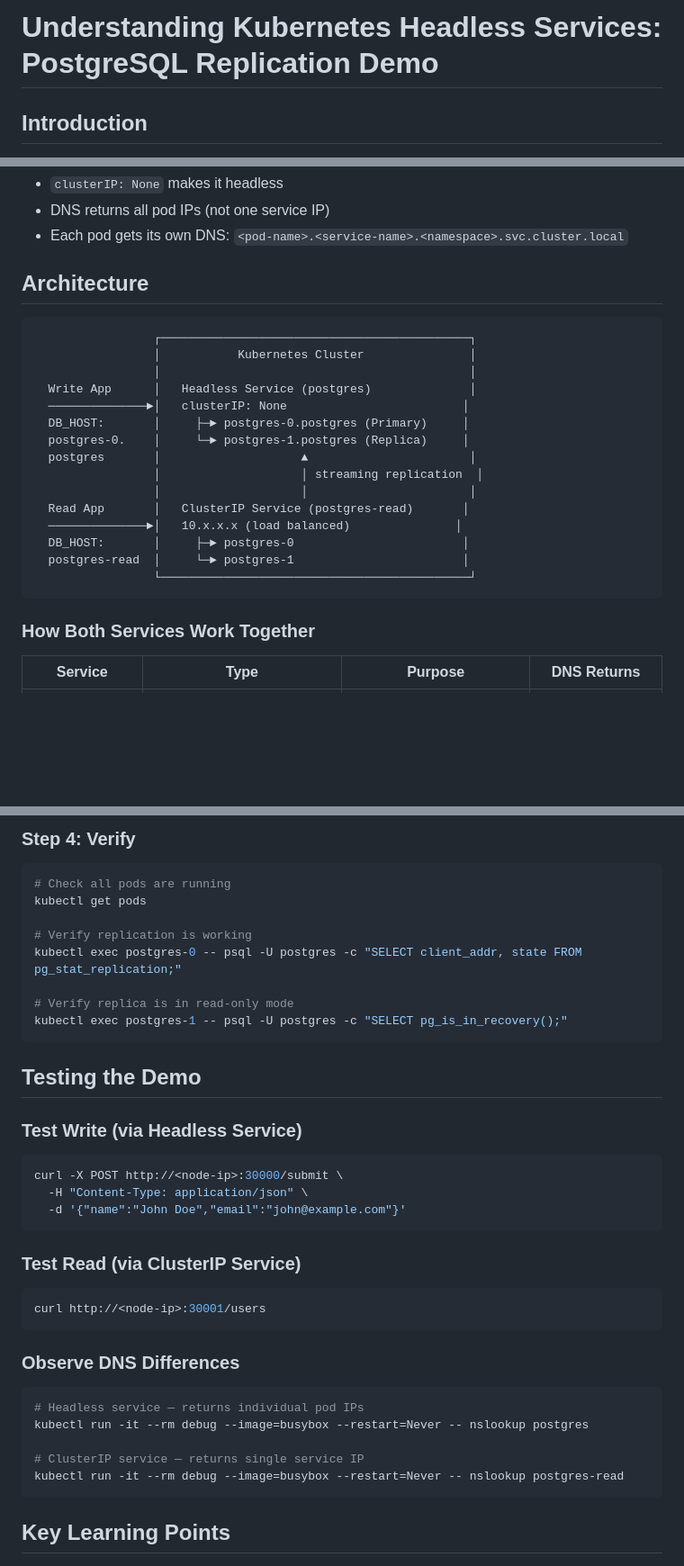
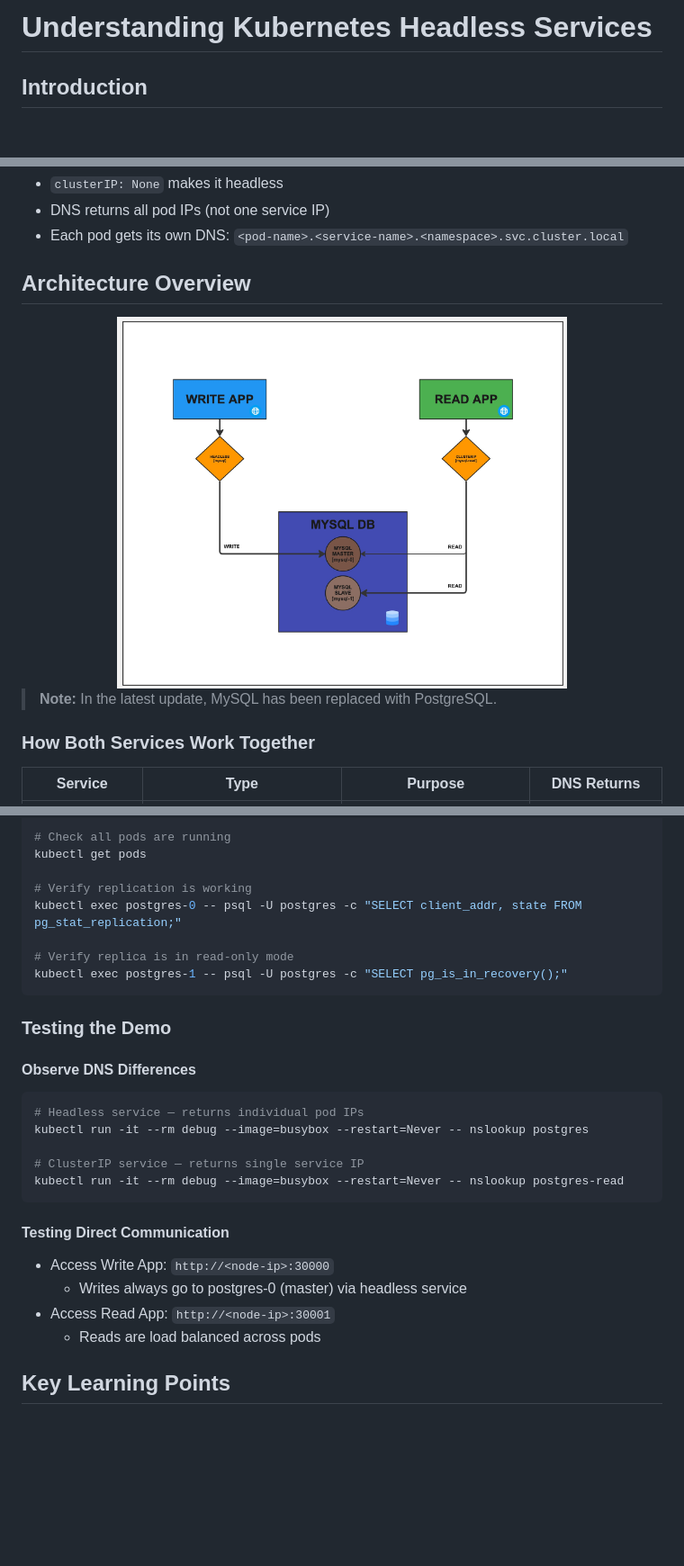
Before and after one commit to artisantek/kubernetes-headless-project, a Markdown page: README.md, 3 parts joined by grey strips. Shown at 90% size. GitHub-like rendering; blank space fills up the shorter version.

````diff
--- a/README.md
+++ b/README.md
@@ -1,4 +1,4 @@
-# Understanding Kubernetes Headless Services: PostgreSQL Replication Demo
+# Understanding Kubernetes Headless Services
 
 ## Introduction
 This project demonstrates Kubernetes Headless Services using a real-world PostgreSQL primary-replica setup. It shows how Headless and ClusterIP services work together for database write/read separation.
@@ -13,25 +13,14 @@ Key points:
 - DNS returns all pod IPs (not one service IP)
 - Each pod gets its own DNS: `<pod-name>.<service-name>.<namespace>.svc.cluster.local`
 
-## Architecture
+## Architecture Overview
 
-```
-                 ┌────────────────────────────────────────────┐
-                 │           Kubernetes Cluster               │
-                 │                                            │
-  Write App      │   Headless Service (postgres)              │
-  ──────────────►│   clusterIP: None                         │
-  DB_HOST:       │     ├─► postgres-0.postgres (Primary)     │
-  postgres-0.    │     └─► postgres-1.postgres (Replica)     │
-  postgres       │                    ▲                       │
-                 │                    │ streaming replication  │
-                 │                    │                       │
-  Read App       │   ClusterIP Service (postgres-read)       │
-  ──────────────►│   10.x.x.x (load balanced)               │
-  DB_HOST:       │     ├─► postgres-0                        │
-  postgres-read  │     └─► postgres-1                        │
-                 └────────────────────────────────────────────┘
-```
+<div align="center">
+  <img src="./images/architecture.jpg" width="500" alt="MySQL Master-Slave Architecture with Kubernetes Services">
+</div>
+
+> **Note:** In the latest update, MySQL has been replaced with PostgreSQL.
+
 
 ### How Both Services Work Together
 
@@ -132,7 +162,4 @@ kubectl apply -f kubernetes/read-app.yaml
 
-### Step 4: Verify
-
-```bash
 # Check all pods are running
 kubectl get pods
 
@@ -143,21 +170,9 @@ kubectl exec postgres-0 -- psql -U postgres -c "SELECT client_addr, state FROM p
 kubectl exec postgres-1 -- psql -U postgres -c "SELECT pg_is_in_recovery();"
 ```
 
-## Testing the Demo
+### Testing the Demo
 
-### Test Write (via Headless Service)
-```bash
-curl -X POST http://<node-ip>:30000/submit \
-  -H "Content-Type: application/json" \
-  -d '{"name":"John Doe","email":"john@example.com"}'
-```
-
-### Test Read (via ClusterIP Service)
-```bash
-curl http://<node-ip>:30001/users
-```
-
-### Observe DNS Differences
+#### Observe DNS Differences
 ```bash
 # Headless service — returns individual pod IPs
 kubectl run -it --rm debug --image=busybox --restart=Never -- nslookup postgres
@@ -165,6 +180,12 @@ kubectl run -it --rm debug --image=busybox --restart=Never -- nslookup postgres
 # ClusterIP service — returns single service IP
 kubectl run -it --rm debug --image=busybox --restart=Never -- nslookup postgres-read
 ```
+
+#### Testing Direct Communication
+- Access Write App: `http://<node-ip>:30000`
+  - Writes always go to postgres-0 (master) via headless service
+- Access Read App: `http://<node-ip>:30001`
+  - Reads are load balanced across pods
 
 ## Key Learning Points
 
````
Also changed, not shown: other parts of README.md (+61 -20 lines).
